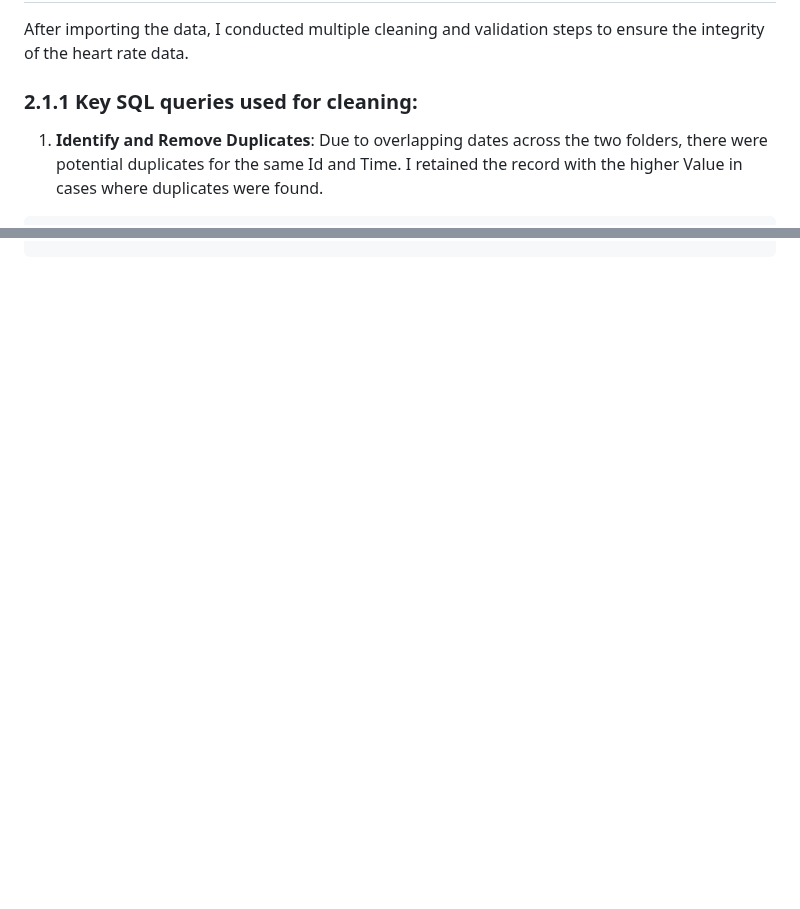
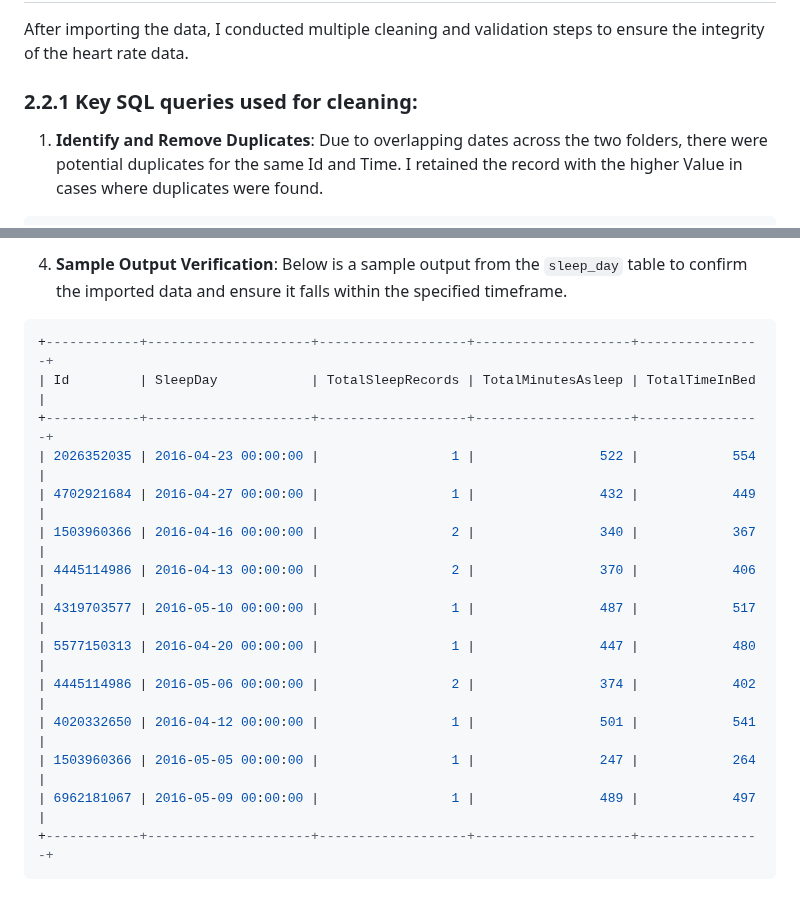
Before and after one commit to vishnu-port-993/data-analytics-portfolio, a Markdown page: Bellabeat_case_study/Approach.md, 2 parts joined by grey strips. Drawn GitHub-style; blank space fills up the shorter version.

````diff
--- a/Bellabeat_case_study/Approach.md
+++ b/Bellabeat_case_study/Approach.md
@@ -481,7 +480,7 @@ Below is a sample output from the `daily_activity` table to confirm the imported
 ## 2.2 Processing and cleaning `heartrate_seconds` table:
 After importing the data, I conducted multiple cleaning and validation steps to ensure the integrity of the heart rate data.
 
-### 2.1.1 Key SQL queries used for cleaning:
+### 2.2.1 Key SQL queries used for cleaning:
 1.	**Identify and Remove Duplicates**: Due to overlapping dates across the two folders, there were potential duplicates for the same Id and Time. I retained the record with the higher Value in cases where duplicates were found.
 ```sql
 SELECT Id, Time, COUNT(*)
@@ -529,0 +578,17 @@ FROM heartrate_seconds;
+4.	**Sample Output Verification**: Below is a sample output from the `sleep_day` table to confirm the imported data and ensure it falls within the specified timeframe.
+```sql
++------------+---------------------+-------------------+--------------------+----------------+
+| Id         | SleepDay            | TotalSleepRecords | TotalMinutesAsleep | TotalTimeInBed |
++------------+---------------------+-------------------+--------------------+----------------+
+| 2026352035 | 2016-04-23 00:00:00 |                 1 |                522 |            554 |
+| 4702921684 | 2016-04-27 00:00:00 |                 1 |                432 |            449 |
+| 1503960366 | 2016-04-16 00:00:00 |                 2 |                340 |            367 |
+| 4445114986 | 2016-04-13 00:00:00 |                 2 |                370 |            406 |
+| 4319703577 | 2016-05-10 00:00:00 |                 1 |                487 |            517 |
+| 5577150313 | 2016-04-20 00:00:00 |                 1 |                447 |            480 |
+| 4445114986 | 2016-05-06 00:00:00 |                 2 |                374 |            402 |
+| 4020332650 | 2016-04-12 00:00:00 |                 1 |                501 |            541 |
+| 1503960366 | 2016-05-05 00:00:00 |                 1 |                247 |            264 |
+| 6962181067 | 2016-05-09 00:00:00 |                 1 |                489 |            497 |
++------------+---------------------+-------------------+--------------------+----------------+
+```
````
Also changed, not shown: other parts of Bellabeat_case_study/Approach.md (+51 -3 lines).
